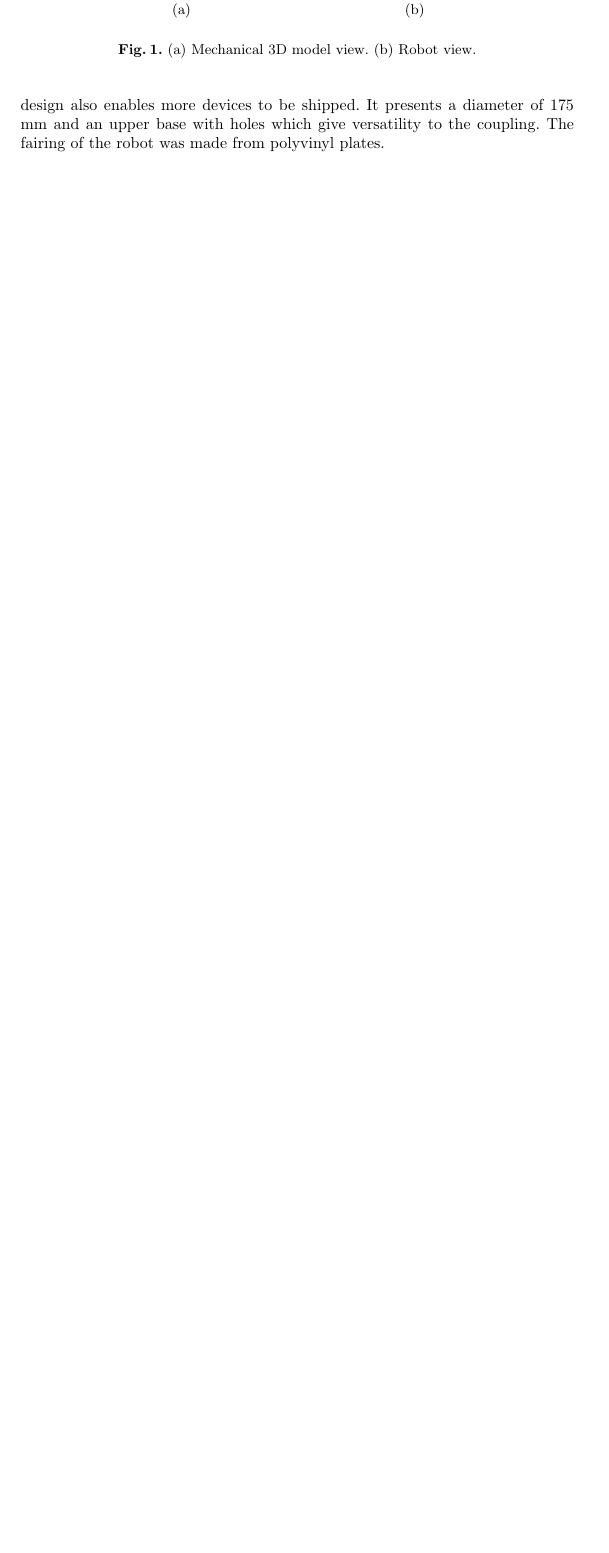
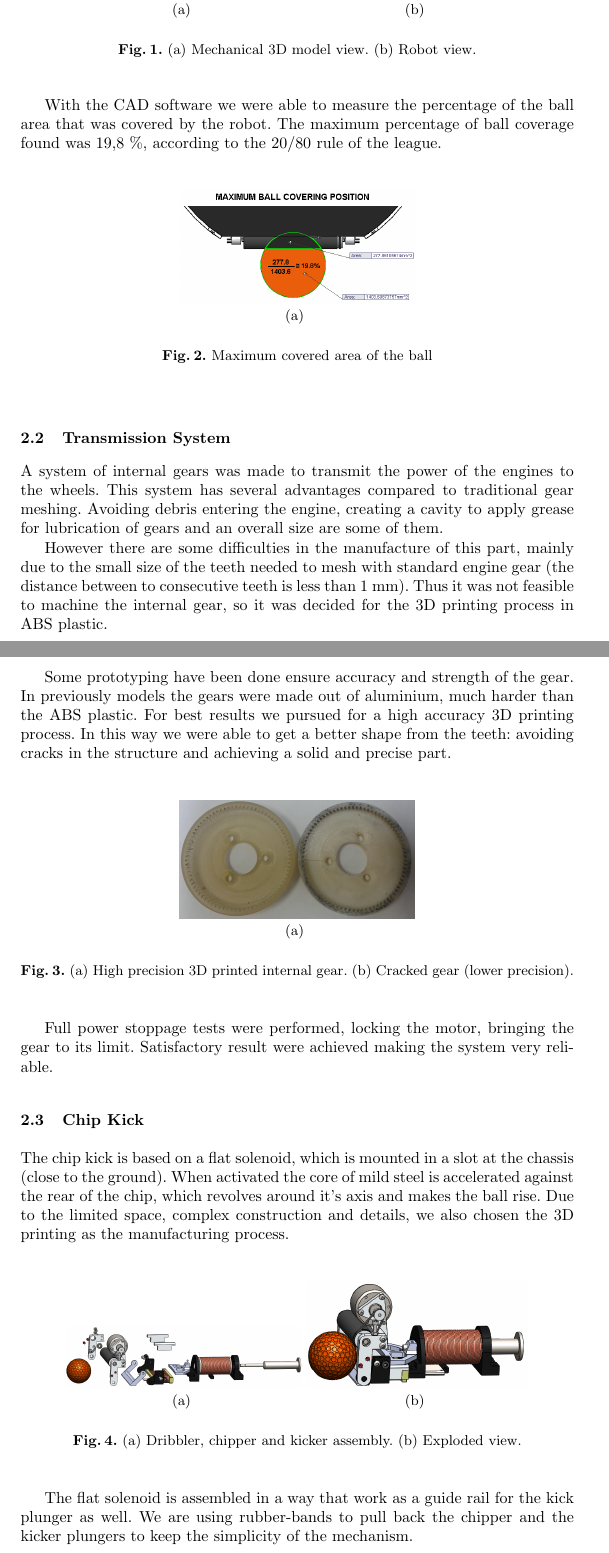
Before and after one commit to roboime/roboime-tdp, a LaTeX paper (roboime-tdp.tex, which reads src/mechanics.tex): part of page 2 of 7 before the commit and two parts of pages 2 and 3 of 8 after it, the two joined at a grey line, cut so that both start at the same text, the shorter picture padded with empty space. Compiled offline with pdfLaTeX.

Commit message:
Segue parte da mecanica no TDP, se alterar atualizo!

```diff
--- a/src/mechanics.tex
+++ b/src/mechanics.tex
@@ -14,7 +5,7 @@ wheel) for the movement.
 \begin{figure}[thpb]
 	\centering
 	\subfigure[]{\includegraphics[width = 0.425 \textwidth]{img/cad.jpg}}
-	\subfigure[]{\includegraphics[width = 0.4 \textwidth]{img/robo.jpeg}}
+	\subfigure[]{\includegraphics[width = 0.4 \textwidth]{img/real.jpg}}
 	\caption{(a) Mechanical 3D model view. (b) Robot view.}
 	\label{mec}
 \end{figure}
@@ -25,3 +12,0 @@ aluminium wheels and replacement of aluminium by plastic wheels Polytec
-1000. This new design also enables more devices to be shipped. It presents
-a diameter of 175 mm and an upper base with holes which give versatility
-to the coupling. The fairing of the robot was made from polyvinyl plates.
@@ -27,0 +20,39 @@ to the coupling. The fairing of the robot was made from polyvinyl plates.
+With the CAD software we were able to measure the percentage of the ball area that was covered by the robot. The maximum percentage of ball coverage found was 19,8 \%, according to the 20/80 rule of the league.
+
+\begin{figure}[thpb]
+	\centering
+	\subfigure[]{\includegraphics[width = 0.425 \textwidth]{img/20-80_rule.png}}
+	\caption[]{Maximum covered area of the ball}
+	\label{mec}
+\end{figure}
+
+\subsection{Transmission System}
+
+A system of internal gears was made to transmit the power of the engines to the wheels. This system has several advantages compared to traditional gear meshing. Avoiding debris entering the engine, creating a cavity to apply grease for lubrication of gears and an overall size are some of them.
+
+However there are some difficulties in the manufacture of this part, mainly due to the small size of the teeth needed to mesh with standard engine gear (the distance between to consecutive teeth is less than 1 mm). Thus it was not feasible to machine the internal gear, so it was decided for the 3D printing process in ABS plastic.
+
+Some prototyping have been done ensure accuracy and strength of the gear. In previously models the gears were made out of aluminium, much harder than the ABS plastic. For best results we pursued for a high accuracy 3D printing process. In this way we were able to get a better shape from the teeth: avoiding cracks in the structure and achieving a solid and precise part.
+
+\begin{figure}[thpb]
+	\centering
+	\subfigure[]{\includegraphics[width = 0.425 \textwidth]{img/gears.jpg}}
+	\caption{(a) High precision 3D printed internal gear. (b) Cracked gear (lower precision).}
+	\label{mec}
+\end{figure}
+
+Full power stoppage tests were performed, locking the motor, bringing the gear to its limit. Satisfactory result were achieved making the system very reliable.
+
+\subsection{Chip Kick}
+
+The chip kick is based on a flat solenoid, which is mounted in a slot at the chassis (close to the ground). When activated the core of mild steel is accelerated against the rear of the chip, which revolves around it's axis and makes the ball rise. Due to the limited space, complex construction and details, we also chosen the 3D printing as the manufacturing process.
+
+\begin{figure}[thpb]
+	\centering
+	\subfigure[]{\includegraphics[width = 0.425 \textwidth]{img/sistema2.png}}
+	\subfigure[]{\includegraphics[width = 0.4 \textwidth]{img/sistema3.png}}
+	\caption{(a) Dribbler, chipper and kicker assembly. (b) Exploded view.}
+	\label{mec}
+\end{figure}
+
+The flat solenoid is assembled in a way that work as a guide rail for the kick plunger as well. We are using rubber-bands to pull back the chipper and the kicker plungers to keep the simplicity of the mechanism.
```
Also changed, not shown: img/20-80_rule.png (added), img/cad.jpg, img/gears.jpg (added), img/real.jpg (added), img/sistema2.png (added), img/sistema3.png (added), src/mechanics.tex (23 more changed lines).
